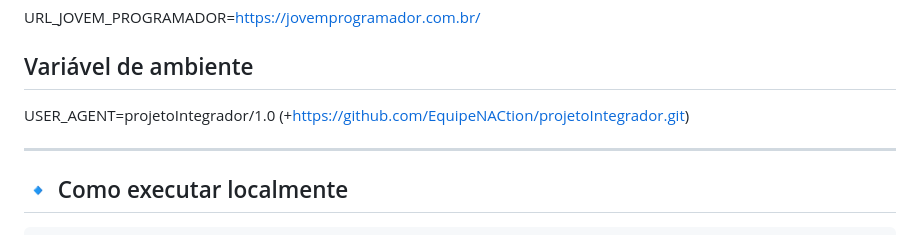
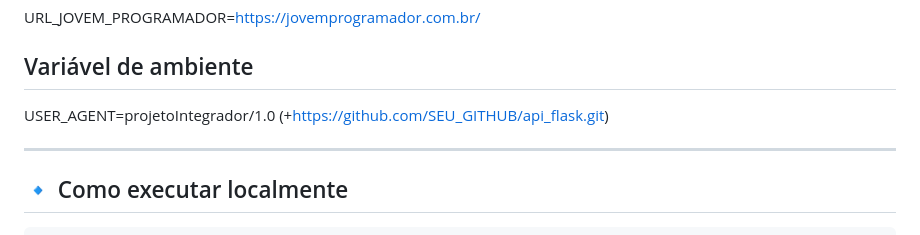
Before and after one commit to tilico74/api_flask, a Markdown page: README.md, the part around the change. Rendered like a GitHub page.

Commit message:
Novos ajuste

```diff
--- a/README.md
+++ b/README.md
@@ -108,7 +108,7 @@ link para criação: https://makersuite.google.com/app/apikey
 URL_JOVEM_PROGRAMADOR=https://jovemprogramador.com.br/
 
 ## Variável de ambiente
-USER_AGENT=projetoIntegrador/1.0 (+https://github.com/EquipeNACtion/projetoIntegrador.git)
+USER_AGENT=projetoIntegrador/1.0 (+https://github.com/SEU_GITHUB/api_flask.git)
 
 ---
 ## 🔹 Como executar localmente
```
